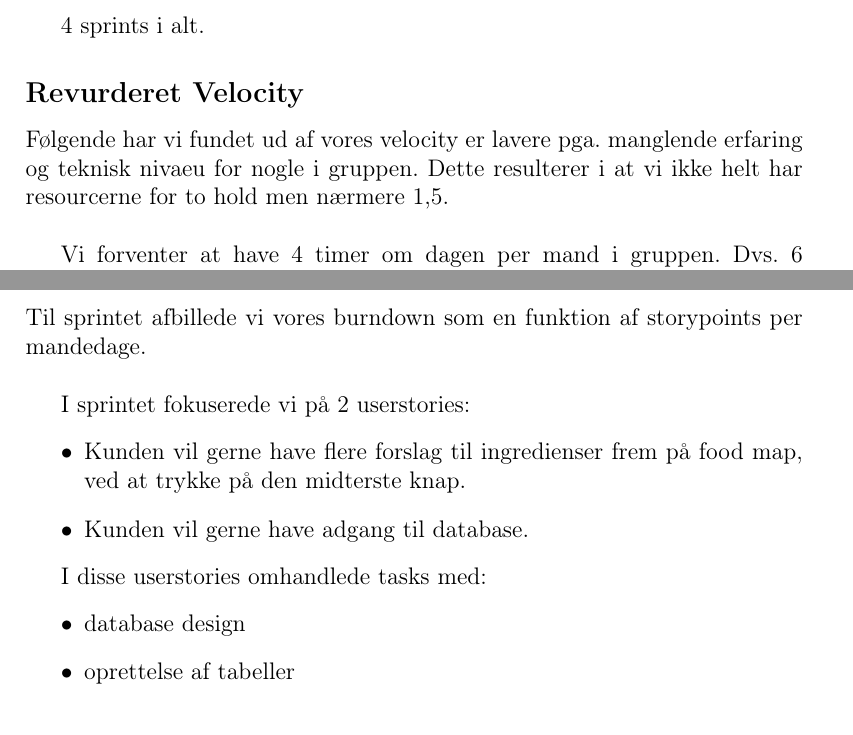
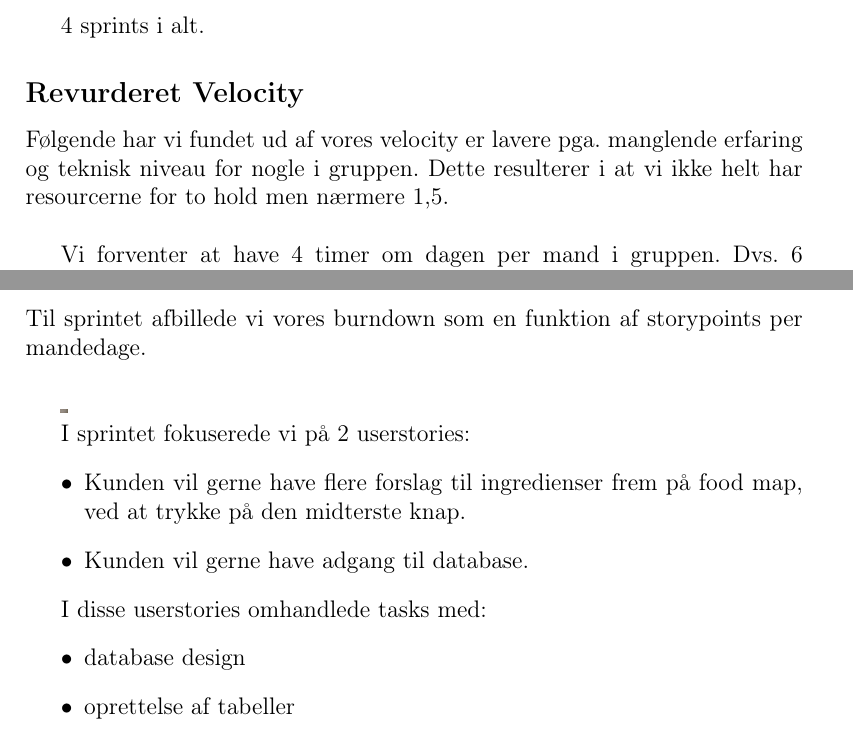
Before and after one commit to andreasne/Systemudvikling-Gruppe-5, a LaTeX document (Rapport/main.tex, which reads Rapport/projekt_planlaegning.tex, Rapport/sprint_1.tex): two parts of pages 18 and 20 of 28, joined at a grey line, cut so that both start at the same text. Compiled offline with pdfLaTeX; the source files are stored in an older character set and shown here as Unicode.

Commit message:
Tekst til sprints

```diff
--- a/Rapport/projekt_planlaegning.tex
+++ b/Rapport/projekt_planlaegning.tex
@@ -33,7 +33,7 @@ Vi forventer at have 4 timer om dagen per mand i gruppen. Dvs. 8 mandetimer om d
 4 sprints i alt.
 
 \subsection*{Revurderet Velocity}
-Følgende har vi fundet ud af vores velocity er lavere pga. manglende erfaring og teknisk nivaeu for nogle i gruppen.
+Følgende har vi fundet ud af vores velocity er lavere pga. manglende erfaring og teknisk niveau for nogle i gruppen.
 Dette resulterer i at vi ikke helt har resourcerne for to hold men nærmere 1,5.\\
 
 Vi forventer at have 4 timer om dagen per mand i gruppen. Dvs. 6 mandetimer om dagen med 1,5 hold.\\
--- a/Rapport/sprint_1.tex
+++ b/Rapport/sprint_1.tex
@@ -10,8 +10,7 @@ Det svarer til: 5 storypoints / 8 mandetimer = 0,625 storypoint per mandetime \\
 \subsection*{Planlægning}
 Til sprintet afbillede vi vores burndown som en funktion af storypoints per mandedage. \\
 
-% indsæt burndown her
-%
+\includegraphics[scale=0.001]{includes/billeder/IMAG0021.jpg}
 
 I sprintet fokuserede vi på 2 userstories:
 \begin{itemize}
```
